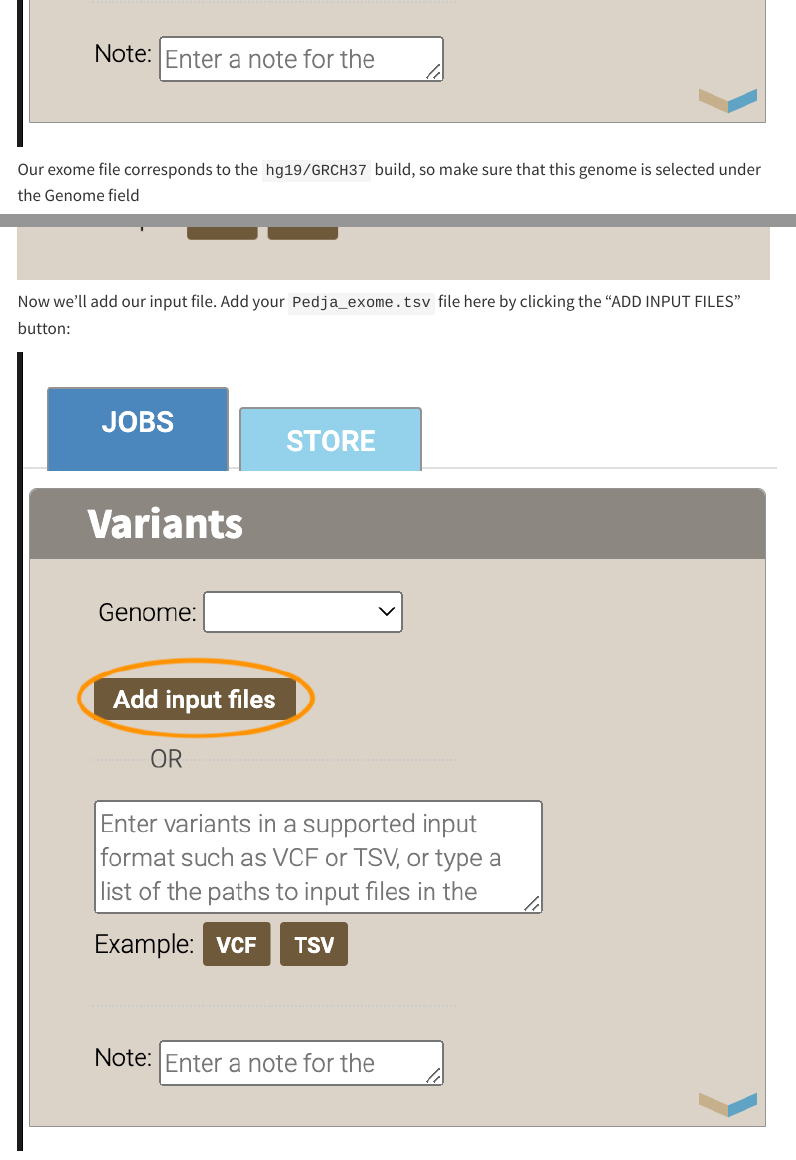
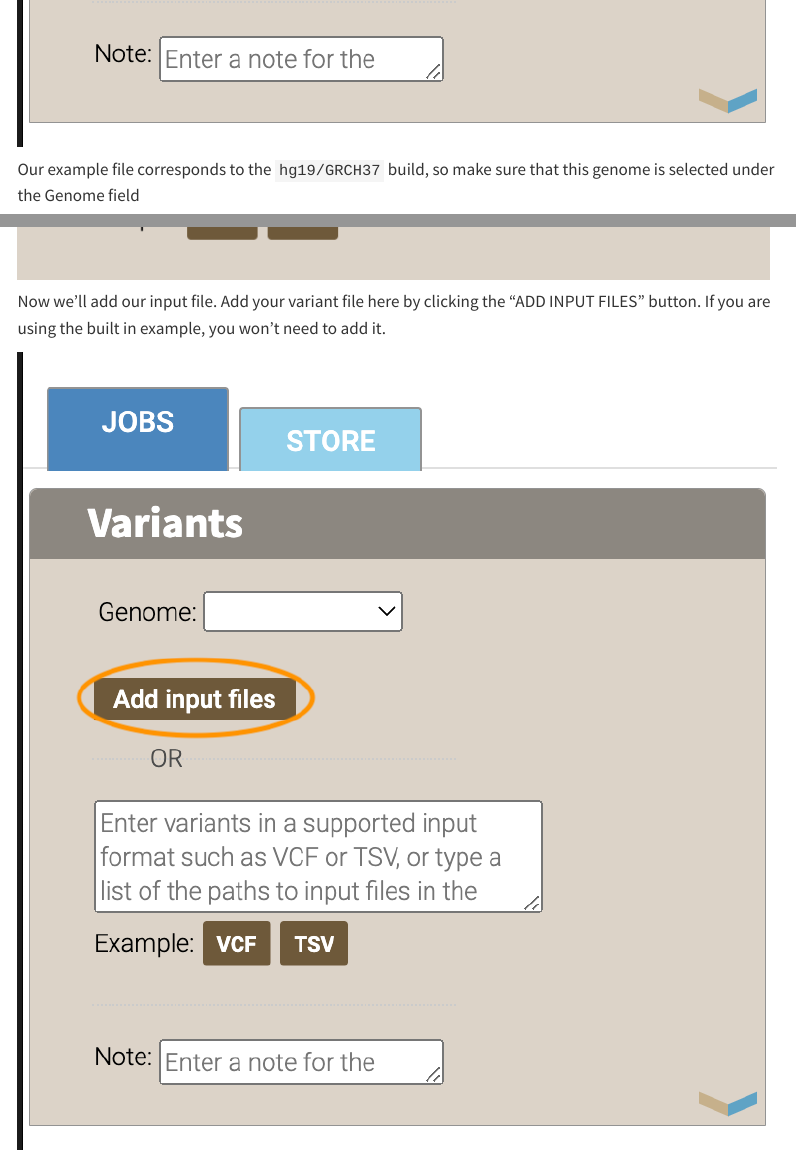
Before and after one commit to KarchinLab/oc_vignettes, a Quarto document (getting_started_web.qmd): the page in a window 1100 px wide, from 11440 px down, and a second part further down, joined at a grey line. Rendered offline with R 4.5, knitr and Pandoc in place of Quarto, with nearby package versions; menus at the side of the page are left out.

Commit message:
remove mention of exome

```diff
--- a/getting_started_web.qmd
+++ b/getting_started_web.qmd
@@ -214,11 +214,11 @@ Before we move on, let's take a look at the overall workflow for annotating in t
 
 ![](images/oc-jobs.png)
 
-Our exome file corresponds to the `hg19/GRCH37` build, so make sure that this genome is selected under the Genome field
+Our example file corresponds to the `hg19/GRCH37` build, so make sure that this genome is selected under the Genome field
 
 ![](images/oc-jobs-genome.png)
 
-Now we'll add our input file. Add your `Pedja_exome.tsv` file here by clicking the "ADD INPUT FILES" button:
+Now we'll add our input file. Add your variant file here by clicking the "ADD INPUT FILES" button. If you are using the built in example, you won't need to add it.
 
 ![](images/oc-jobs-input.png)
 
```
Also changed, not shown: getting_started_web.html, getting_started_web.qmd (2 more changed lines).
